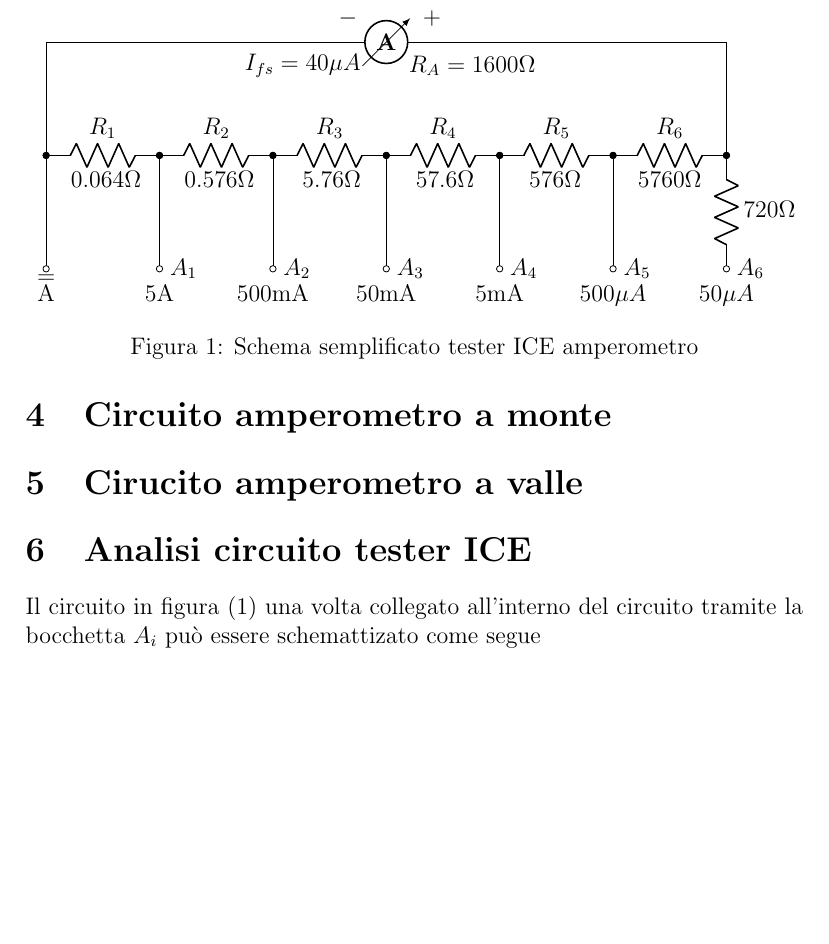
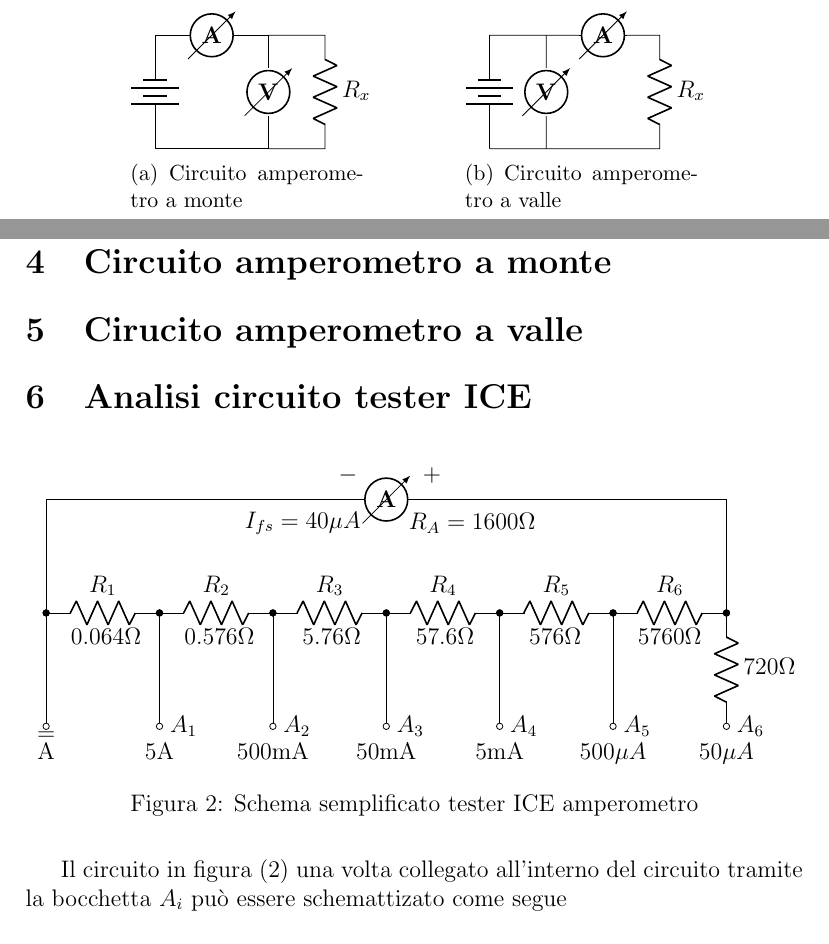
Before and after one commit to emy95/Relazione_1, a LaTeX paper (relazione.tex): part of page 5 of 5 before the commit and two parts of pages 4 and 5 of 5 after it, the two joined at a grey line, cut so that both start at the same text, the shorter picture padded with empty space. Compiled offline with pdfLaTeX.

Commit message:
aggiunto roba

```diff
--- a/relazione.tex
+++ b/relazione.tex
@@ -11,6 +11,8 @@
 \usepackage{subcaption}
 \usepackage{tikz}
 \usepackage{circuitikz}
+
+\input{volt.tex}
 
 \addtolength{\topmargin}{-.875in}
 \textheight=674pt
@@ -48,3 +50,6 @@ Abbiamo eseguito 4 misure di resistenza in totale. Le prime due misure sono stat
 \[ \sigma X = \frac{\Delta X}{\sqrt{12}}\]
 In realtà l'incertezza sulla misura è data anche dalle caratteristiche non ideali dei tester utilizzati. Nella seconda parte abbiamo analizzato i circuiti del tester utilizzato e introdotto alcuni elementi di correzione sulle misure effettuate per avere il valore più corretto della resistenza da misurare.
 \begin{figure}[H]
+    \centering
+    \begin{subfigure}[b]{0.3\textwidth}
+        \begin{circuitikz}
@@ -53,2 +56,33 @@ In realtà l'incertezza sulla misura è data anche dalle caratteristiche non ide
       \draw (0,0)
+      to[battery](0,2)
+      to[ammeter](2,2)
+      to[myvoltmeter](2,0)
+      to[short](0,0)
+      ;
+      \draw(2,2)
+      to[short](3,2)
+      to[R=$R_x$](3,0)
+      to[short](2,0);
+      \end{circuitikz}
+        \caption{Circuito amperometro a monte}
+        \label{monte}
+    \end{subfigure}
+    \qquad \qquad%add desired spacing between images, e. g. ~, \quad, \qquad, \hfill etc.
+      %(or a blank line to force the subfigure onto a new line)
+    \begin{subfigure}[b]{0.3\textwidth}
+       \begin{circuitikz}
+      \draw (0,0)
+      to[battery](0,2)
+      to[short](1,2)
+      to[myvoltmeter](1,0)
+      to[short](0,0)
+      ;
+      \draw(1,2)
+      to[ammeter](3,2)
+      to[R=$R_x$](3,0)
+      to[short](1,0);
+      \end{circuitikz}
+        \caption{Circuito amperometro a valle}
+        \label{valle}
+    \end{subfigure}
 
@@ -57,4 +89,5 @@ In realtà l'incertezza sulla misura è data anche dalle caratteristiche non ide
 \end{figure}
+
 \section{Circuito amperometro a monte}
 \section{Cirucito amperometro a valle}
 \section{Analisi circuito tester ICE}
```
Also changed, not shown: volt.tex (added, +45 -0 lines), relazione.pdf, relazione.tex (6 more changed lines).
